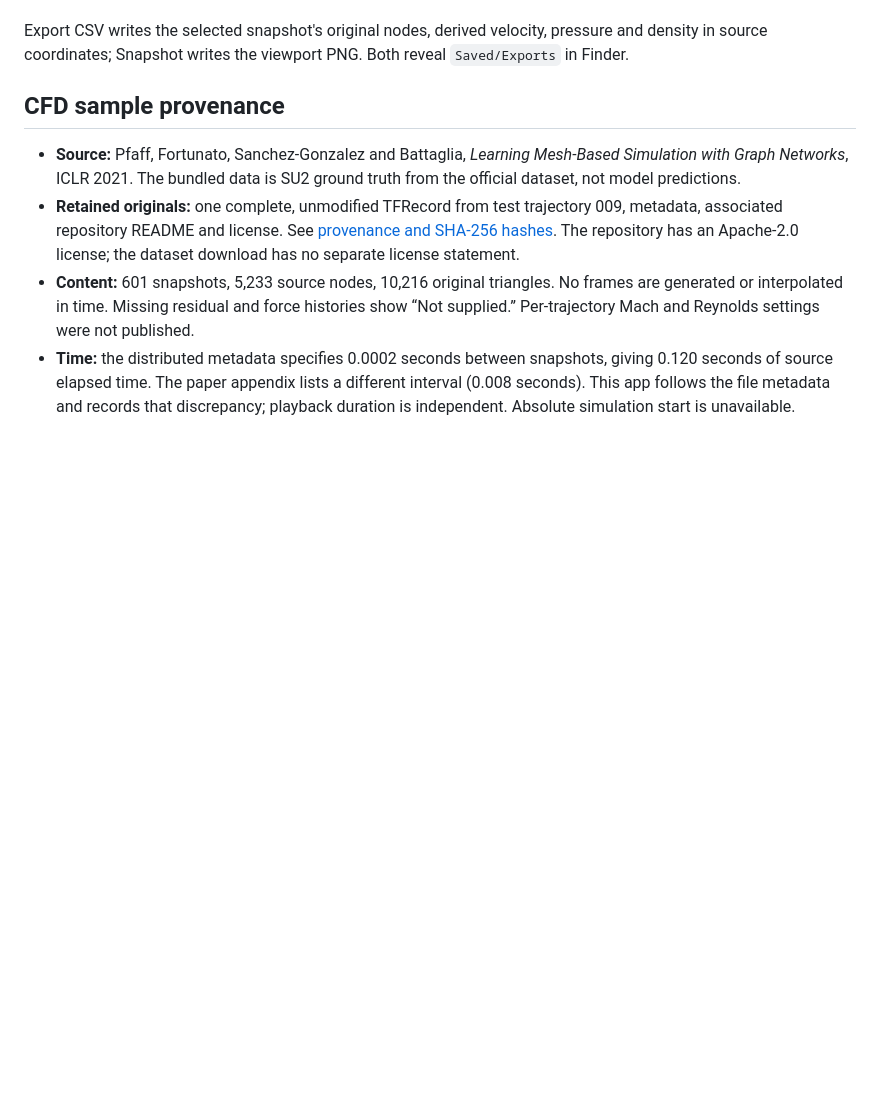
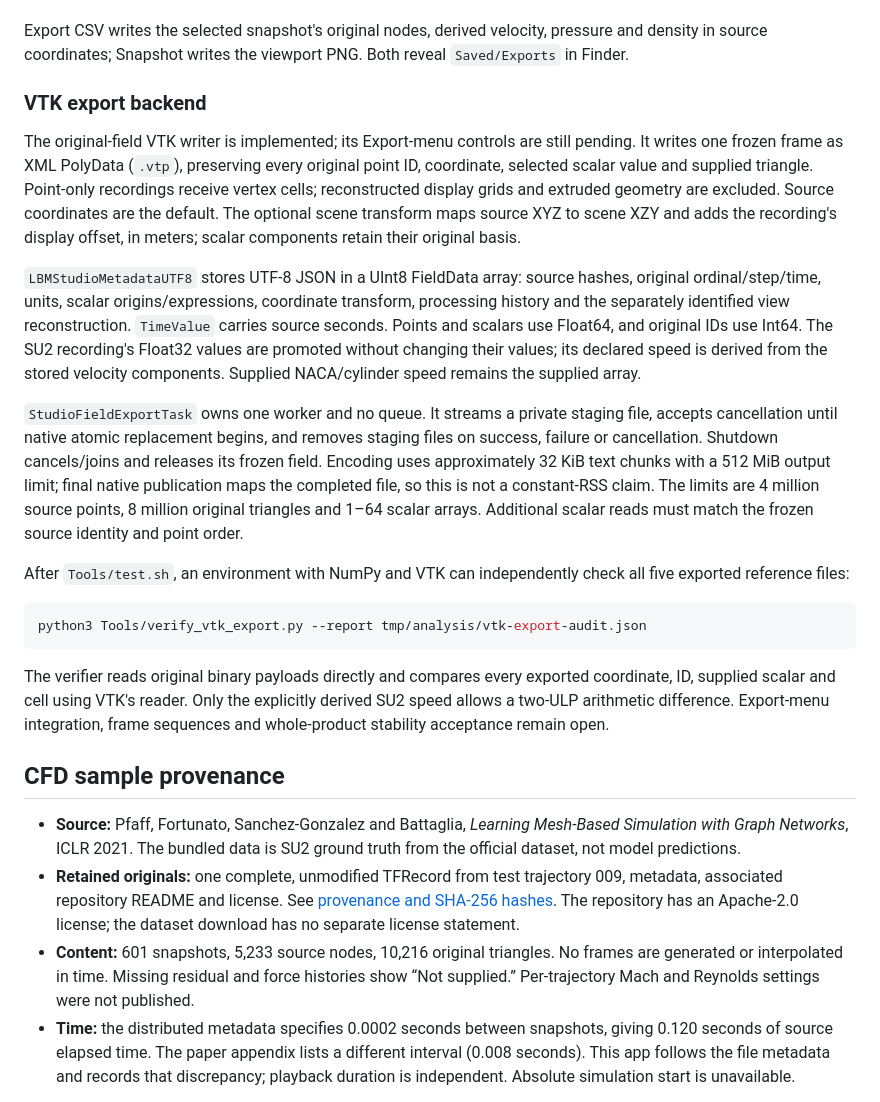
Before and after one commit to opensailing/wind, a Markdown page: README.md, the part around the change. GitHub-like rendering; blank space fills up the shorter version.

Commit message:
docs: describe original-field VTK exports

````diff
--- a/README.md
+++ b/README.md
@@ -133,6 +133,22 @@ To edit an existing object, select it in **Geometry** and wait for its original
 The initial runtime importer supports ASCII/binary STL and polygon OBJ, including negative indices, vertex/texture/normal face notation, groups and planar concave polygons. Appearance materials are excluded; source normals do not override geometric preview shading. Files are limited to 64 MiB, 500,000 triangles, 1,500,000 vertices and 256 vertices per polygon. Source coordinates are retained. Boundary edges, nonmanifold edges, inconsistent winding and duplicate faces are reported without automatic repair; these diagnostics do not establish solver readiness. OBJ freeform/line/point geometry, weighted/colored vertices and nonplanar polygons require a polygon export or source repair. Large inputs parse on a worker, and obsolete/cancelled results cannot replace the current project. Only the selected case object is previewed in this initial Geometry workspace; general scene editing and meshing remain in progress.
 
 Export CSV writes the selected snapshot's original nodes, derived velocity, pressure and density in source coordinates; Snapshot writes the viewport PNG. Both reveal `Saved/Exports` in Finder.
+
+### VTK export backend
+
+The original-field VTK writer is implemented; its Export-menu controls are still pending. It writes one frozen frame as XML PolyData (`.vtp`), preserving every original point ID, coordinate, selected scalar value and supplied triangle. Point-only recordings receive vertex cells; reconstructed display grids and extruded geometry are excluded. Source coordinates are the default. The optional scene transform maps source XYZ to scene XZY and adds the recording's display offset, in meters; scalar components retain their original basis.
+
+`LBMStudioMetadataUTF8` stores UTF-8 JSON in a UInt8 FieldData array: source hashes, original ordinal/step/time, units, scalar origins/expressions, coordinate transform, processing history and the separately identified view reconstruction. `TimeValue` carries source seconds. Points and scalars use Float64, and original IDs use Int64. The SU2 recording's Float32 values are promoted without changing their values; its declared speed is derived from the stored velocity components. Supplied NACA/cylinder speed remains the supplied array.
+
+`StudioFieldExportTask` owns one worker and no queue. It streams a private staging file, accepts cancellation until native atomic replacement begins, and removes staging files on success, failure or cancellation. Shutdown cancels/joins and releases its frozen field. Encoding uses approximately 32 KiB text chunks with a 512 MiB output limit; final native publication maps the completed file, so this is not a constant-RSS claim. The limits are 4 million source points, 8 million original triangles and 1–64 scalar arrays. Additional scalar reads must match the frozen source identity and point order.
+
+After `Tools/test.sh`, an environment with NumPy and VTK can independently check all five exported reference files:
+
+```bash
+python3 Tools/verify_vtk_export.py --report tmp/analysis/vtk-export-audit.json
+```
+
+The verifier reads original binary payloads directly and compares every exported coordinate, ID, supplied scalar and cell using VTK's reader. Only the explicitly derived SU2 speed allows a two-ULP arithmetic difference. Export-menu integration, frame sequences and whole-product stability acceptance remain open.
 
 ## CFD sample provenance
 
````
